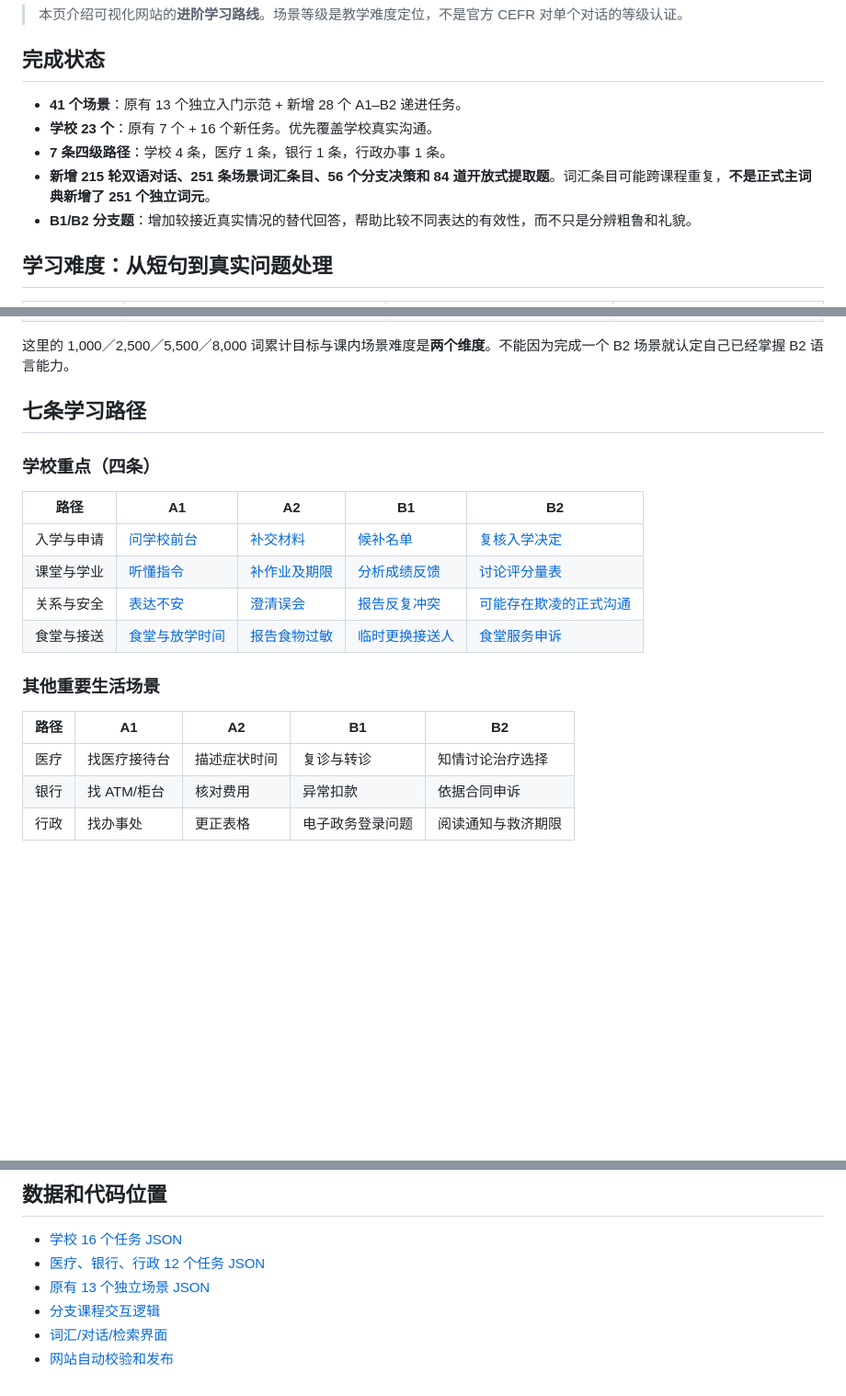
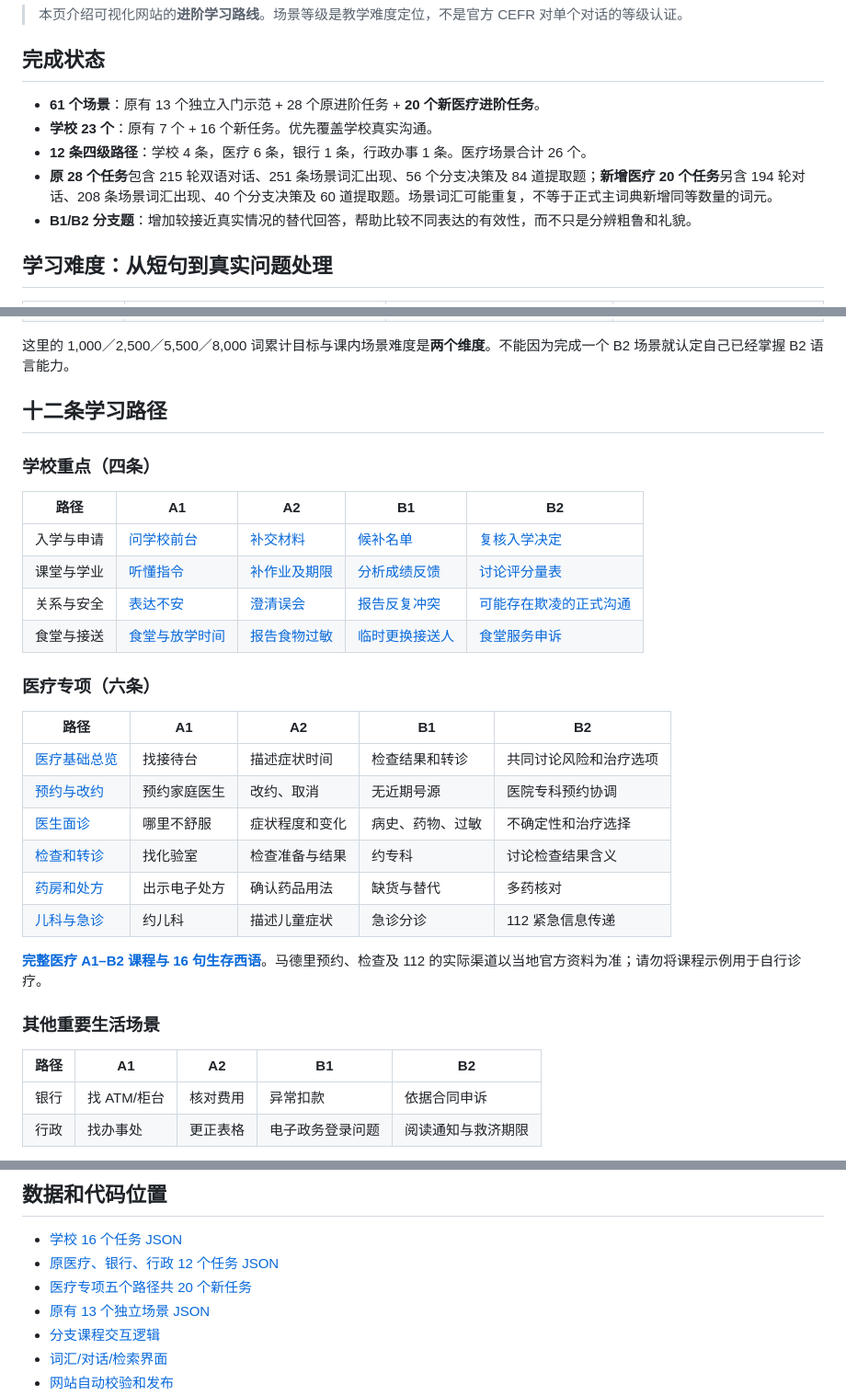
Before and after one commit to Anotonia/ES, a Markdown page: docs/分级场景学习路径.md, 3 parts joined by grey strips. Shown at 92% size. Rendered like a GitHub page; blank space fills up the shorter version.

Commit message:
Document 26 healthcare scenarios and 12 A1-B2 learning tracks

```diff
--- a/docs/分级场景学习路径.md
+++ b/docs/分级场景学习路径.md
@@ -4,10 +4,10 @@
 
 ## 完成状态
 
-- **41 个场景**：原有 13 个独立入门示范 + 新增 28 个 A1–B2 递进任务。
+- **61 个场景**：原有 13 个独立入门示范 + 28 个原进阶任务 + **20 个新医疗进阶任务**。
 - **学校 23 个**：原有 7 个 + 16 个新任务。优先覆盖学校真实沟通。
-- **7 条四级路径**：学校 4 条，医疗 1 条，银行 1 条，行政办事 1 条。
-- **新增 215 轮双语对话、251 条场景词汇条目、56 个分支决策和 84 道开放式提取题**。词汇条目可能跨课程重复，**不是正式主词典新增了 251 个独立词元**。
+- **12 条四级路径**：学校 4 条，医疗 6 条，银行 1 条，行政办事 1 条。医疗场景合计 26 个。
+- **原 28 个任务**包含 215 轮双语对话、251 条场景词汇出现、56 个分支决策及 84 道提取题；**新增医疗 20 个任务**另含 194 轮对话、208 条场景词汇出现、40 个分支决策及 60 道提取题。场景词汇可能重复，不等于正式主词典新增同等数量的词元。
 - **B1/B2 分支题**：增加较接近真实情况的替代回答，帮助比较不同表达的有效性，而不只是分辨粗鲁和礼貌。
 
 ## 学习难度：从短句到真实问题处理
@@ -21,7 +21,7 @@
 
 这里的 1,000／2,500／5,500／8,000 词累计目标与课内场景难度是**两个维度**。不能因为完成一个 B2 场景就认定自己已经掌握 B2 语言能力。
 
-## 七条学习路径
+## 十二条学习路径
 
 ### 学校重点（四条）
 
@@ -32,11 +32,23 @@
 | 关系与安全 | [表达不安](../docs/index.html#/detail/wellbeing-01) | [澄清误会](../docs/index.html#/detail/wellbeing-02) | [报告反复冲突](../docs/index.html#/detail/wellbeing-03) | [可能存在欺凌的正式沟通](../docs/index.html#/detail/wellbeing-04) |
 | 食堂与接送 | [食堂与放学时间](../docs/index.html#/detail/logistics-01) | [报告食物过敏](../docs/index.html#/detail/logistics-02) | [临时更换接送人](../docs/index.html#/detail/logistics-03) | [食堂服务申诉](../docs/index.html#/detail/logistics-04) |
 
+### 医疗专项（六条）
+
+| 路径 | A1 | A2 | B1 | B2 |
+|---|---|---|---|---|
+| [医疗基础总览](../docs/index.html#/detail/care-01) | 找接待台 | 描述症状时间 | 检查结果和转诊 | 共同讨论风险和治疗选项 |
+| [预约与改约](../docs/index.html#/detail/hc-book-01) | 预约家庭医生 | 改约、取消 | 无近期号源 | 医院专科预约协调 |
+| [医生面诊](../docs/index.html#/detail/hc-doctor-01) | 哪里不舒服 | 症状程度和变化 | 病史、药物、过敏 | 不确定性和治疗选择 |
+| [检查和转诊](../docs/index.html#/detail/hc-test-01) | 找化验室 | 检查准备与结果 | 约专科 | 讨论检查结果含义 |
+| [药房和处方](../docs/index.html#/detail/hc-med-01) | 出示电子处方 | 确认药品用法 | 缺货与替代 | 多药核对 |
+| [儿科与急诊](../docs/index.html#/detail/hc-family-01) | 约儿科 | 描述儿童症状 | 急诊分诊 | 112 紧急信息传递 |
+
+[**完整医疗 A1–B2 课程与 16 句生存西语**](医疗场景A1-B2学习路线.md)。马德里预约、检查及 112 的实际渠道以当地官方资料为准；请勿将课程示例用于自行诊疗。
+
 ### 其他重要生活场景
 
 | 路径 | A1 | A2 | B1 | B2 |
 |---|---|---|---|---|
-| 医疗 | 找医疗接待台 | 描述症状时间 | 复诊与转诊 | 知情讨论治疗选择 |
 | 银行 | 找 ATM/柜台 | 核对费用 | 异常扣款 | 依据合同申诉 |
 | 行政 | 找办事处 | 更正表格 | 电子政务登录问题 | 阅读通知与救济期限 |
 
@@ -63,7 +75,8 @@
 ## 数据和代码位置
 
 - [学校 16 个任务 JSON](assets/school-pathways.json)
-- [医疗、银行、行政 12 个任务 JSON](assets/life-pathways.json)
+- [原医疗、银行、行政 12 个任务 JSON](assets/life-pathways.json)
+- [医疗专项五个路径共 20 个新任务](医疗场景A1-B2学习路线.md)
 - [原有 13 个独立场景 JSON](assets/content.json)
 - [分支课程交互逻辑](assets/pathways.js)
 - [词汇/对话/检索界面](assets/app.js)
```
